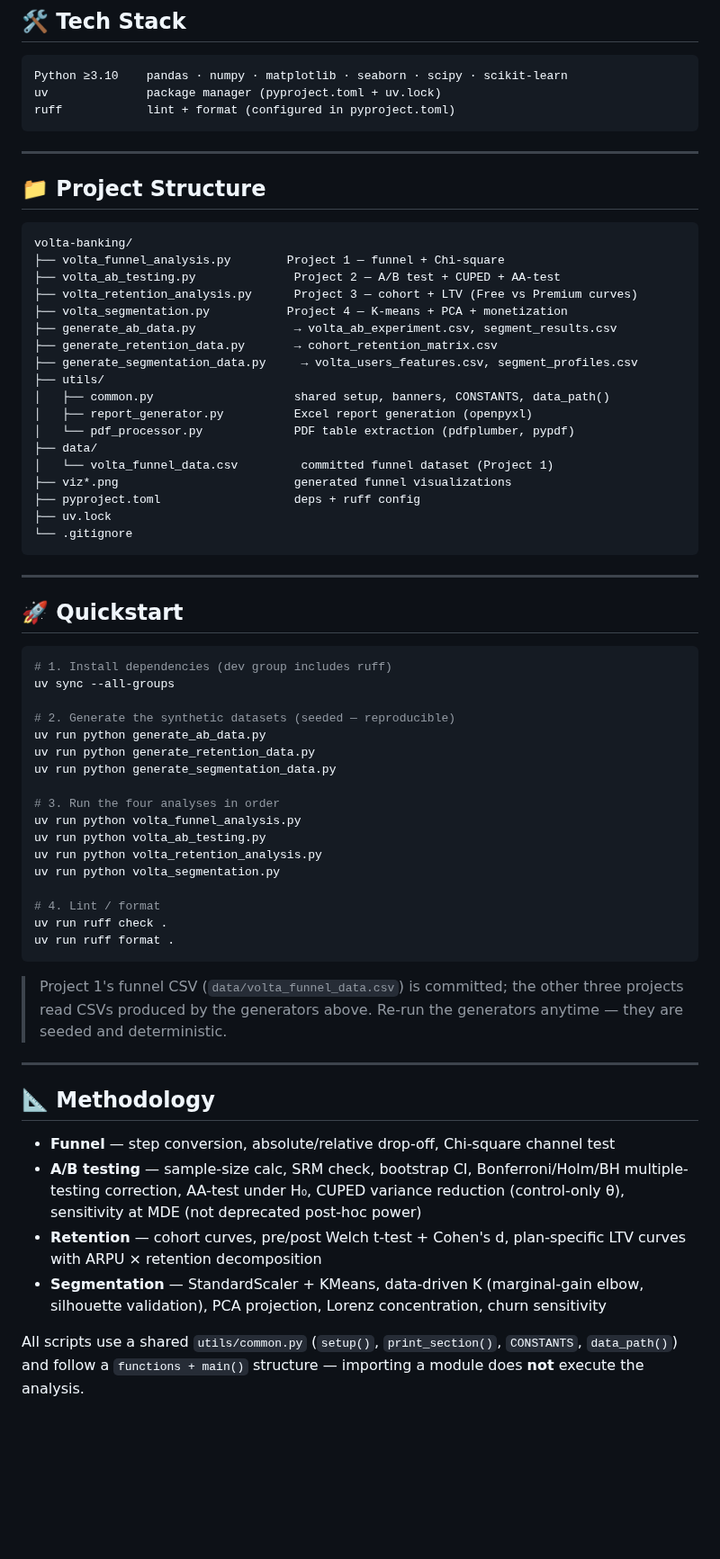
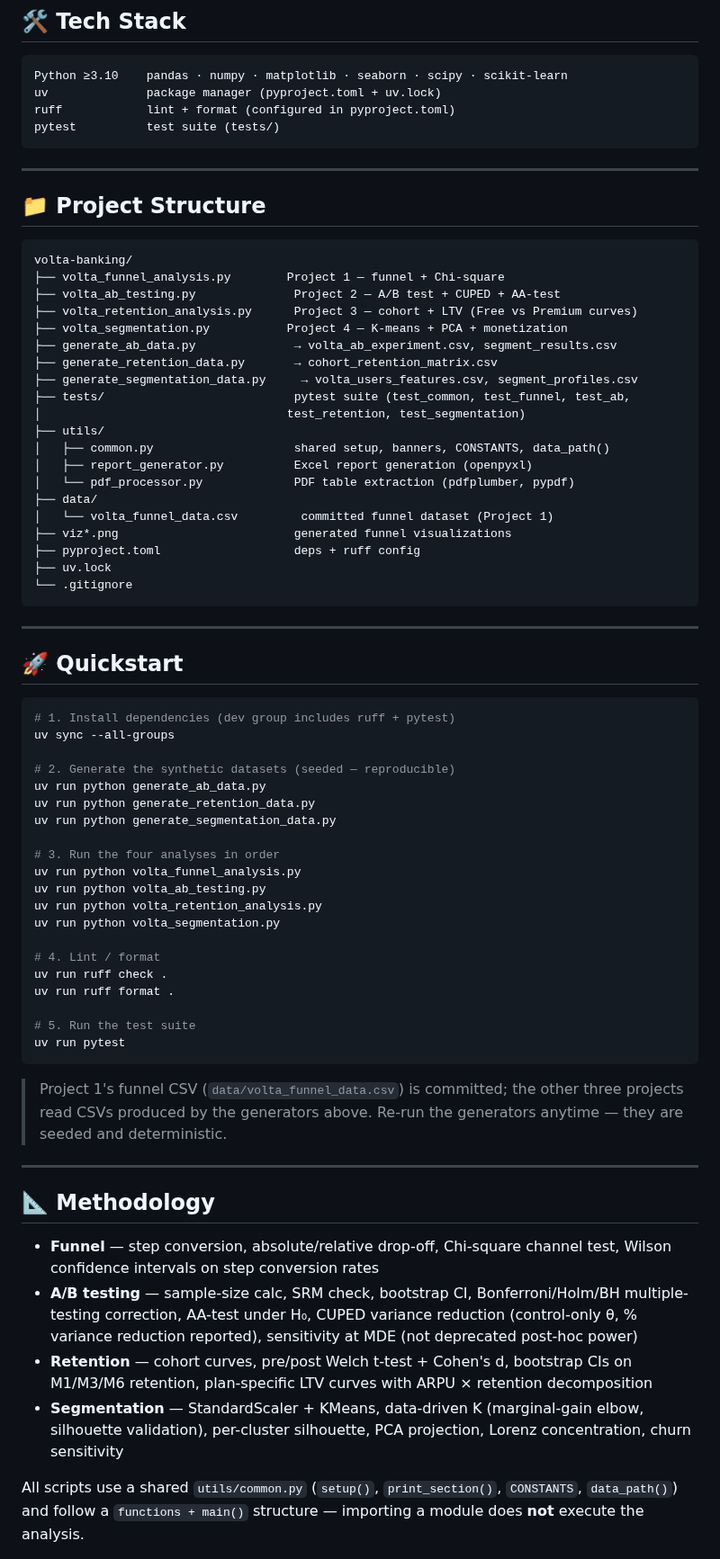
Before and after one commit to NikitaBoyarkin/volta-banking, a Markdown page: README.md, the part around one of its changes. Shown at 90% size. Rendered like a GitHub page; blank space fills up the shorter version.

````diff
--- a/README.md
+++ b/README.md
@@ -77,6 +74,7 @@ All data is synthetic, generated by reproducible seeded scripts included in the
 Python ≥3.10    pandas · numpy · matplotlib · seaborn · scipy · scikit-learn
 uv              package manager (pyproject.toml + uv.lock)
 ruff            lint + format (configured in pyproject.toml)
+pytest          test suite (tests/)
 ```
 
 ---
@@ -92,6 +90,8 @@ volta-banking/
 ├── generate_ab_data.py              → volta_ab_experiment.csv, segment_results.csv
 ├── generate_retention_data.py       → cohort_retention_matrix.csv
 ├── generate_segmentation_data.py     → volta_users_features.csv, segment_profiles.csv
+├── tests/                           pytest suite (test_common, test_funnel, test_ab,
+│                                   test_retention, test_segmentation)
 ├── utils/
 │   ├── common.py                    shared setup, banners, CONSTANTS, data_path()
 │   ├── report_generator.py          Excel report generation (openpyxl)
@@ -109,7 +109,7 @@ volta-banking/
 ## 🚀 Quickstart
 
 ```bash
-# 1. Install dependencies (dev group includes ruff)
+# 1. Install dependencies (dev group includes ruff + pytest)
 uv sync --all-groups
 
 # 2. Generate the synthetic datasets (seeded — reproducible)
@@ -126,6 +126,9 @@ uv run python volta_segmentation.py
 # 4. Lint / format
 uv run ruff check .
 uv run ruff format .
+
+# 5. Run the test suite
+uv run pytest
 ```
 
 > Project 1's funnel CSV (`data/volta_funnel_data.csv`) is committed; the other
@@ -136,14 +139,17 @@ uv run ruff format .
 
 ## 📐 Methodology
 
-- **Funnel** — step conversion, absolute/relative drop-off, Chi-square channel test
+- **Funnel** — step conversion, absolute/relative drop-off, Chi-square channel test,
+  Wilson confidence intervals on step conversion rates
 - **A/B testing** — sample-size calc, SRM check, bootstrap CI, Bonferroni/Holm/BH
   multiple-testing correction, AA-test under H₀, CUPED variance reduction
-  (control-only θ), sensitivity at MDE (not deprecated post-hoc power)
-- **Retention** — cohort curves, pre/post Welch t-test + Cohen's d, plan-specific
-  LTV curves with ARPU × retention decomposition
+  (control-only θ, % variance reduction reported), sensitivity at MDE
+  (not deprecated post-hoc power)
+- **Retention** — cohort curves, pre/post Welch t-test + Cohen's d, bootstrap CIs on
+  M1/M3/M6 retention, plan-specific LTV curves with ARPU × retention decomposition
 - **Segmentation** — StandardScaler + KMeans, data-driven K (marginal-gain elbow,
-  silhouette validation), PCA projection, Lorenz concentration, churn sensitivity
+  silhouette validation), per-cluster silhouette, PCA projection, Lorenz
+  concentration, churn sensitivity
 
 All scripts use a shared `utils/common.py` (`setup()`, `print_section()`,
 `CONSTANTS`, `data_path()`) and follow a `functions + main()` structure —
````
Also changed, not shown: other parts of README.md (+0 -4 lines), segmentation_k_selection.png (added), segmentation_pca_scatter.png (added), 12 other files.
